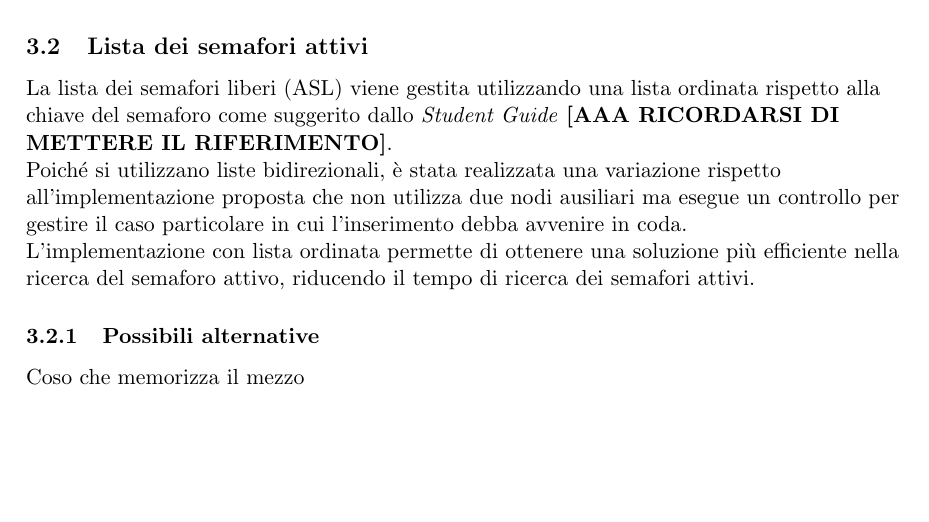
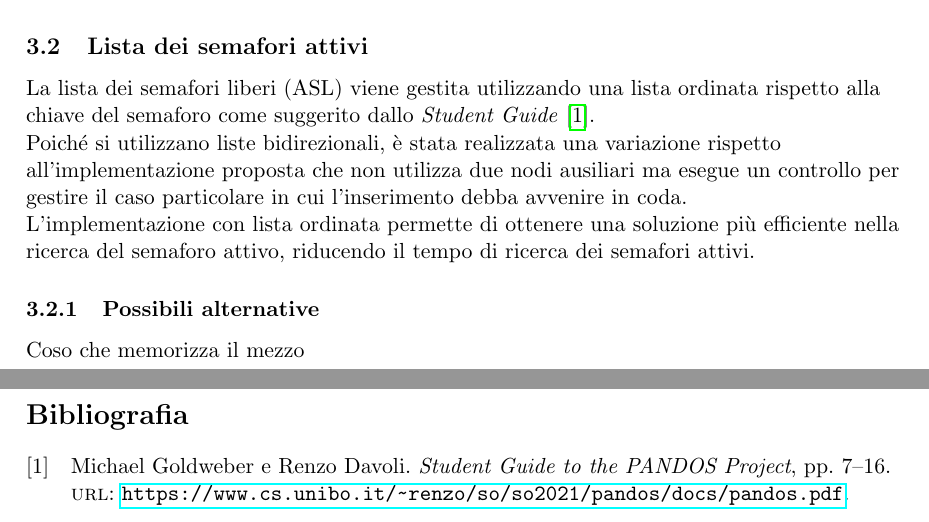
Before and after one commit to NotXia/pandos-plus, a LaTeX document (phase1/relazione/Relazione.tex, which reads phase1/relazione/bibliografia.bib): part of page 2 of 2 before the commit and two parts of pages 2 and 3 of 3 after it, the two joined at a grey line, cut so that both start at the same text, the shorter picture padded with empty space. Compiled offline with pdfLaTeX.

Commit message:
Bibliografia

```diff
--- a/phase1/relazione/Relazione.tex
+++ b/phase1/relazione/Relazione.tex
@@ -100,7 +100,7 @@ In questo modo, nel momento in cui un semaforo viene disimpiegato,
 lo stesso sarà il primo ad essere estratto se successivamente fosse necessario istanziare un semaforo, aumentando le possibilità di trovarlo all'interno della cache.
 
 \subsection{Lista dei semafori attivi}
-La lista dei semafori liberi (ASL) viene gestita utilizzando una lista ordinata rispetto alla chiave del semaforo come suggerito dallo \textit{Student Guide} \textbf{[AAA RICORDARSI DI METTERE IL RIFERIMENTO]}. \\
+La lista dei semafori liberi (ASL) viene gestita utilizzando una lista ordinata rispetto alla chiave del semaforo come suggerito dallo \textit{Student Guide} \cite{1}. \\
 Poiché si utilizzano liste bidirezionali, è stata realizzata una variazione rispetto all'implementazione proposta che non utilizza due nodi ausiliari ma
 esegue un controllo per gestire il caso particolare in cui l'inserimento debba avvenire in coda.\\
 L'implementazione con lista ordinata permette di ottenere una soluzione più efficiente nella ricerca del semaforo attivo, riducendo il tempo di ricerca dei semafori attivi.
--- a/phase1/relazione/bibliografia.bib
+++ b/phase1/relazione/bibliografia.bib
@@ -4 +6,2 @@ title = {Student Guide to the PANDOS Project},
 pages = {7-16},
+url = {https://www.cs.unibo.it/~renzo/so/so2021/pandos/docs/pandos.pdf}
```
Also changed, not shown: phase1/relazione/Relazione.pdf, phase1/relazione/Relazione.tex (2 more changed lines), phase1/relazione/bibliografia.bib (5 more changed lines).
